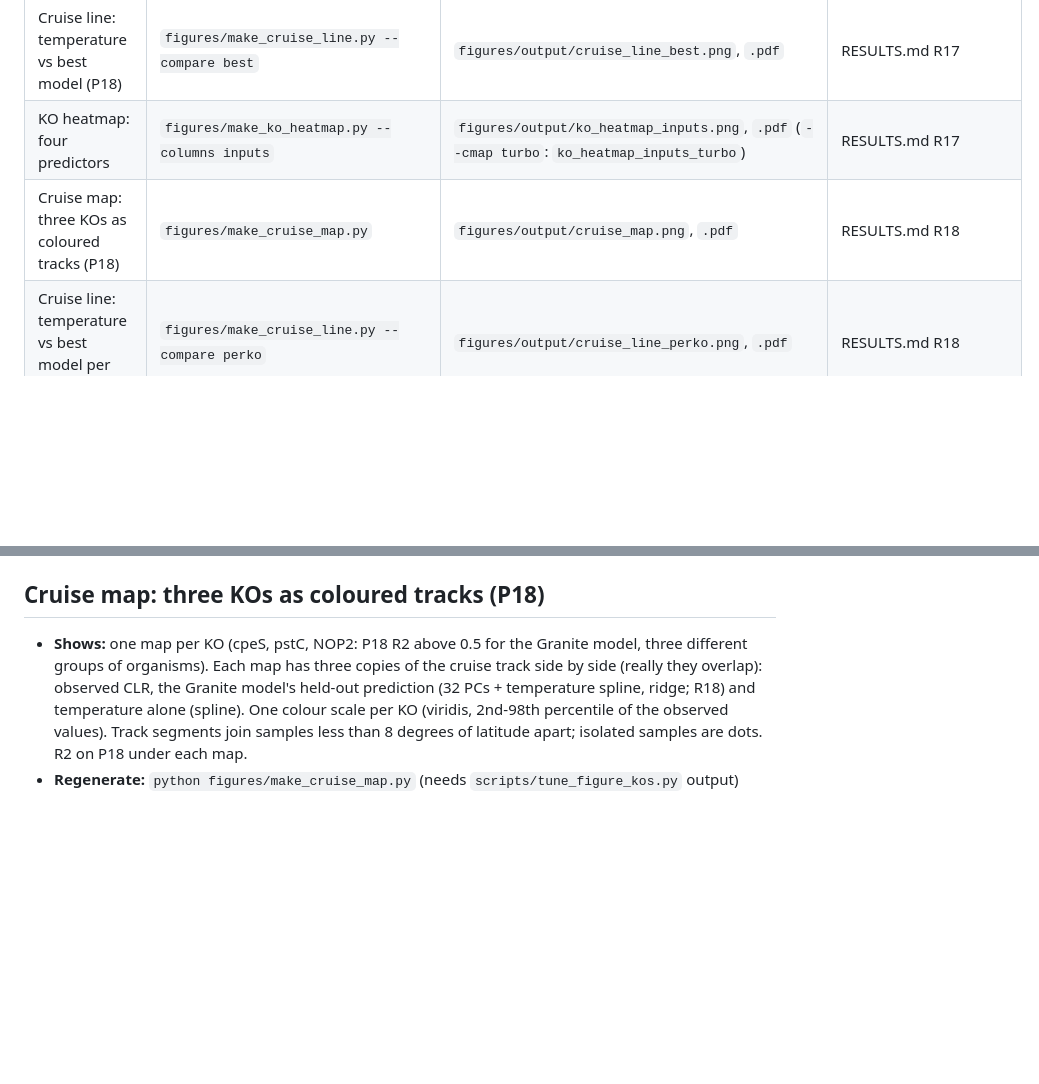
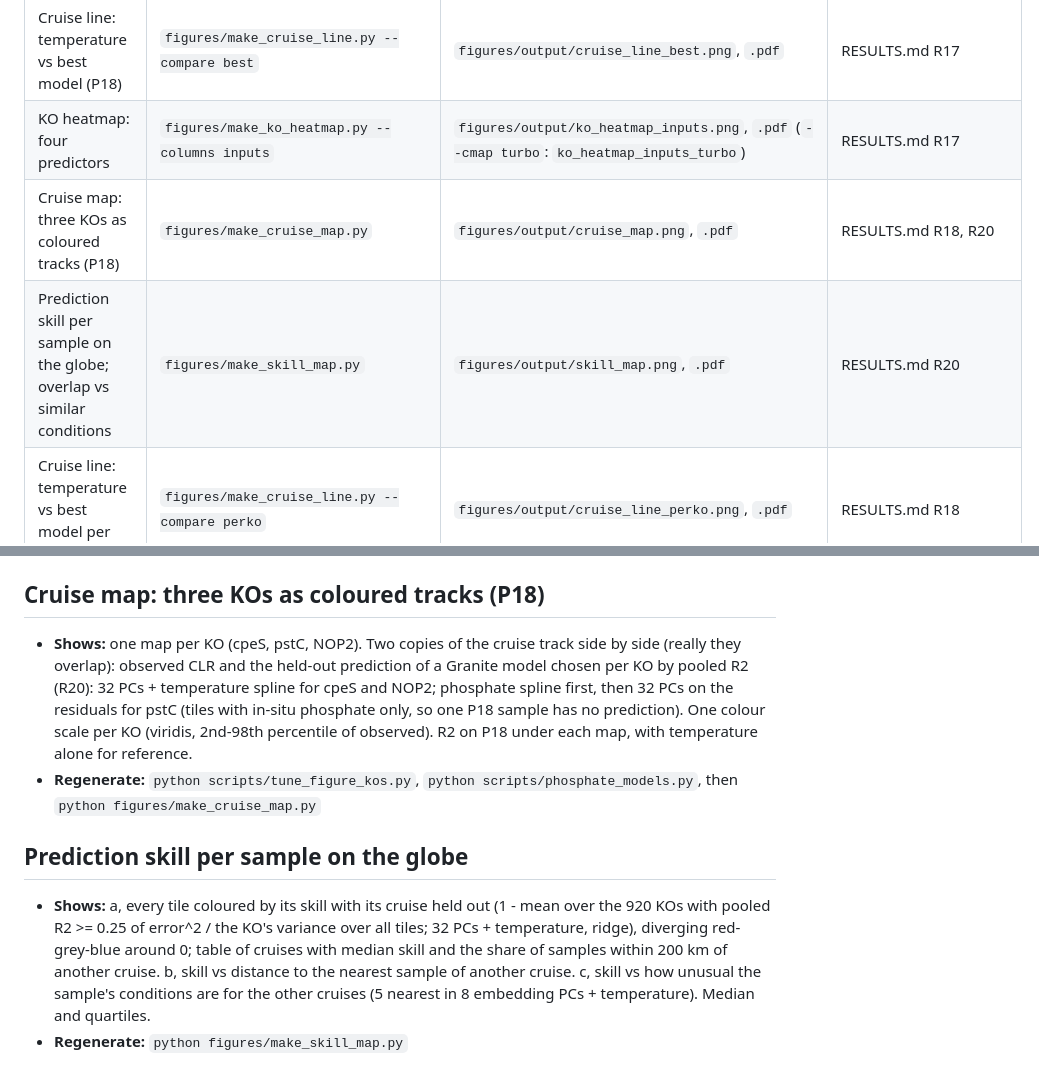
Before and after one commit to helloftroy/biogoship_granite_kegg, a Markdown page: FIGURES.md, 2 parts joined by grey strips. Drawn GitHub-style; blank space fills up the shorter version.

```diff
--- a/FIGURES.md
+++ b/FIGURES.md
@@ -24,7 +24,8 @@ matplotlib).
 | KO heatmap: Granite vs temperature by function | `figures/make_ko_heatmap.py` | `figures/output/ko_heatmap.png`, `.pdf` | RESULTS.md R16 |
 | Cruise line: temperature vs best model (P18) | `figures/make_cruise_line.py --compare best` | `figures/output/cruise_line_best.png`, `.pdf` | RESULTS.md R17 |
 | KO heatmap: four predictors | `figures/make_ko_heatmap.py --columns inputs` | `figures/output/ko_heatmap_inputs.png`, `.pdf` (`--cmap turbo`: `ko_heatmap_inputs_turbo`) | RESULTS.md R17 |
-| Cruise map: three KOs as coloured tracks (P18) | `figures/make_cruise_map.py` | `figures/output/cruise_map.png`, `.pdf` | RESULTS.md R18 |
+| Cruise map: three KOs as coloured tracks (P18) | `figures/make_cruise_map.py` | `figures/output/cruise_map.png`, `.pdf` | RESULTS.md R18, R20 |
+| Prediction skill per sample on the globe; overlap vs similar conditions | `figures/make_skill_map.py` | `figures/output/skill_map.png`, `.pdf` | RESULTS.md R20 |
 | Cruise line: temperature vs best model per gene (P18) | `figures/make_cruise_line.py --compare perko` | `figures/output/cruise_line_perko.png`, `.pdf` | RESULTS.md R18 |
 
 Colours shared by the prediction figures: Granite embedding blue `#2a78d6`, raw
@@ -215,11 +216,23 @@ band averages orange `#eb6834`, position + season aqua `#1baf7a`, chance grey
 
 ## Cruise map: three KOs as coloured tracks (P18)
 
-- **Shows:** one map per KO (cpeS, pstC, NOP2: P18 R2 above 0.5 for the Granite model,
-  three different groups of organisms). Each map has three copies of the cruise track
-  side by side (really they overlap): observed CLR, the Granite model's held-out
-  prediction (32 PCs + temperature spline, ridge; R18) and temperature alone (spline).
-  One colour scale per KO (viridis, 2nd-98th percentile of the observed values). Track
-  segments join samples less than 8 degrees of latitude apart; isolated samples are dots.
-  R2 on P18 under each map.
-- **Regenerate:** `python figures/make_cruise_map.py` (needs `scripts/tune_figure_kos.py` output)
+- **Shows:** one map per KO (cpeS, pstC, NOP2). Two copies of the cruise track side by
+  side (really they overlap): observed CLR and the held-out prediction of a Granite
+  model chosen per KO by pooled R2 (R20): 32 PCs + temperature spline for cpeS and NOP2;
+  phosphate spline first, then 32 PCs on the residuals for pstC (tiles with in-situ
+  phosphate only, so one P18 sample has no prediction). One colour scale per KO
+  (viridis, 2nd-98th percentile of observed). R2 on P18 under each map, with
+  temperature alone for reference.
+- **Regenerate:** `python scripts/tune_figure_kos.py`, `python scripts/phosphate_models.py`,
+  then `python figures/make_cruise_map.py`
+
+## Prediction skill per sample on the globe
+
+- **Shows:** a, every tile coloured by its skill with its cruise held out (1 - mean over
+  the 920 KOs with pooled R2 >= 0.25 of error^2 / the KO's variance over all tiles;
+  32 PCs + temperature, ridge), diverging red-grey-blue around 0; table of cruises with
+  median skill and the share of samples within 200 km of another cruise. b, skill vs
+  distance to the nearest sample of another cruise. c, skill vs how unusual the
+  sample's conditions are for the other cruises (5 nearest in 8 embedding PCs +
+  temperature). Median and quartiles.
+- **Regenerate:** `python figures/make_skill_map.py`
```
Also changed, not shown: RESULTS.md (+41 -0 lines), figures/output/cruise_map.png, figures/output/skill_map.png (added), 6 other files.
